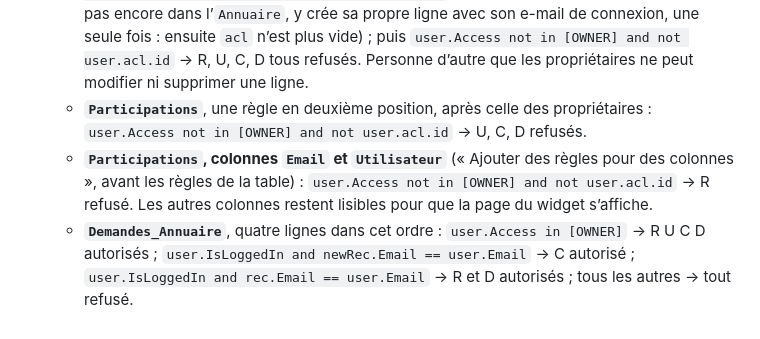
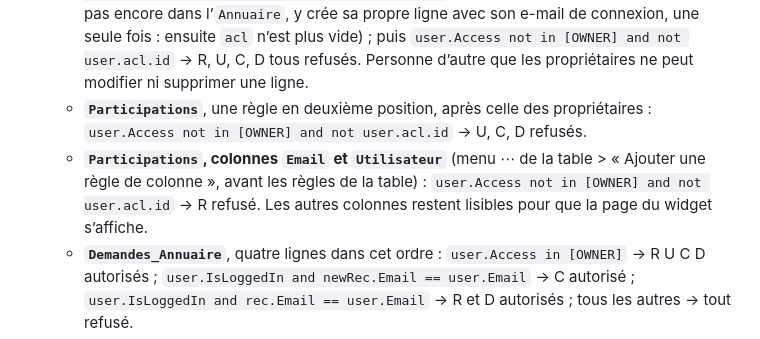
Before and after one commit to lombre33/grist-widget_AgendaPartage, a Markdown page: README.md, the part around one of its changes. Rendered like a GitHub page.

```diff
--- a/README.md
+++ b/README.md
@@ -87,7 +87,7 @@ Pour que n’importe qui puisse ouvrir le planning sans qu’on l’ajoute au do
    - **Attribut utilisateur** `acl` : à conserver (nom `acl`, attribut `Email`, table `Annuaire`, colonne `email`) ; c’est lui qui dit si l’adresse de la personne est dans l’`Annuaire`. La règle qui la teste est `not user.acl.id` (pas `user.acl.id == 0` : l’identifiant vaut `None`, pas 0).
    - **`Annuaire`**, deux règles après celle des propriétaires, dans cet ordre : `user.IsLoggedIn and not user.acl.id and newRec.email == user.Email` → C autorisé (une personne connectée, pas encore dans l’`Annuaire`, y crée sa propre ligne avec son e-mail de connexion, une seule fois : ensuite `acl` n’est plus vide) ; puis `user.Access not in [OWNER] and not user.acl.id` → R, U, C, D tous refusés. Personne d’autre que les propriétaires ne peut modifier ni supprimer une ligne.
    - **`Participations`**, une règle en deuxième position, après celle des propriétaires : `user.Access not in [OWNER] and not user.acl.id` → U, C, D refusés.
-   - **`Participations`, colonnes `Email` et `Utilisateur`** (« Ajouter des règles pour des colonnes », avant les règles de la table) : `user.Access not in [OWNER] and not user.acl.id` → R refusé. Les autres colonnes restent lisibles pour que la page du widget s’affiche.
+   - **`Participations`, colonnes `Email` et `Utilisateur`** (menu ⋯ de la table > « Ajouter une règle de colonne », avant les règles de la table) : `user.Access not in [OWNER] and not user.acl.id` → R refusé. Les autres colonnes restent lisibles pour que la page du widget s’affiche.
    - **`Demandes_Annuaire`**, quatre lignes dans cet ordre : `user.Access in [OWNER]` → R U C D autorisés ; `user.IsLoggedIn and newRec.Email == user.Email` → C autorisé ; `user.IsLoggedIn and rec.Email == user.Email` → R et D autorisés ; tous les autres → tout refusé.
    - **Toutes les autres tables** (« Ajouter des règles pour les autres tables », en bas) : `user.Access not in [OWNER]` → R, U, C, D refusés, puis la règle de structure ci-dessous. Les seules tables que le widget utilise sont `Annuaire`, `Etablissement`, `Evenements`, `Participations` et `Demandes_Annuaire` : toute autre (journaux de synchronisation, table ajoutée plus tard) est réservée aux propriétaires, et les autres personnes ne la voient même plus dans la liste des tables. Les journaux gardent leur règle `user.Access == VIEWER` et n’ont besoin d’aucune autre.
    - **Structure** : case « Autoriser les éditeurs à modifier la structure » décochée, et « Autoriser tout le monde à copier le document » décochée.
```
Also changed, not shown: other parts of README.md (+1 -1 lines).
